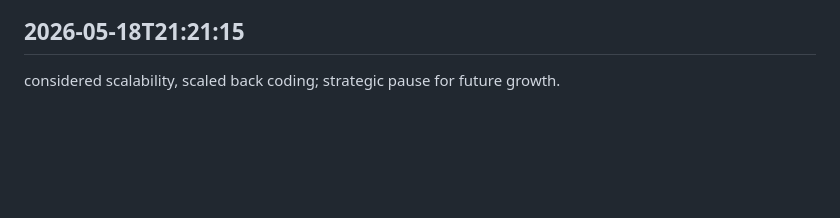
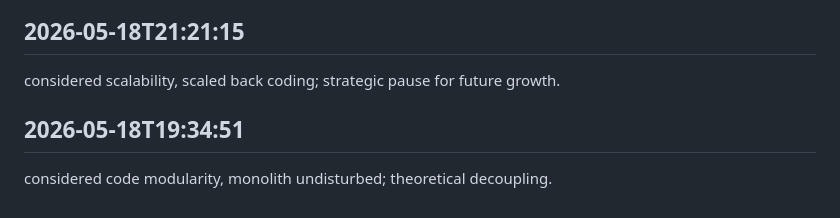
Before and after one commit to ashutoshpatraa/StudyLogix, a Markdown page: worklog.md, the part around the change. GitHub-like rendering; blank space fills up the shorter version.

Commit message:
handled tasks

```diff
--- a/worklog.md
+++ b/worklog.md
@@ -1695,3 +1695,6 @@ intellectual heavy lifting day; codebase weight unchanged.
 
 ## 2026-05-18T21:21:15
 considered scalability, scaled back coding; strategic pause for future growth.
+
+## 2026-05-18T19:34:51
+considered code modularity, monolith undisturbed; theoretical decoupling.
```
